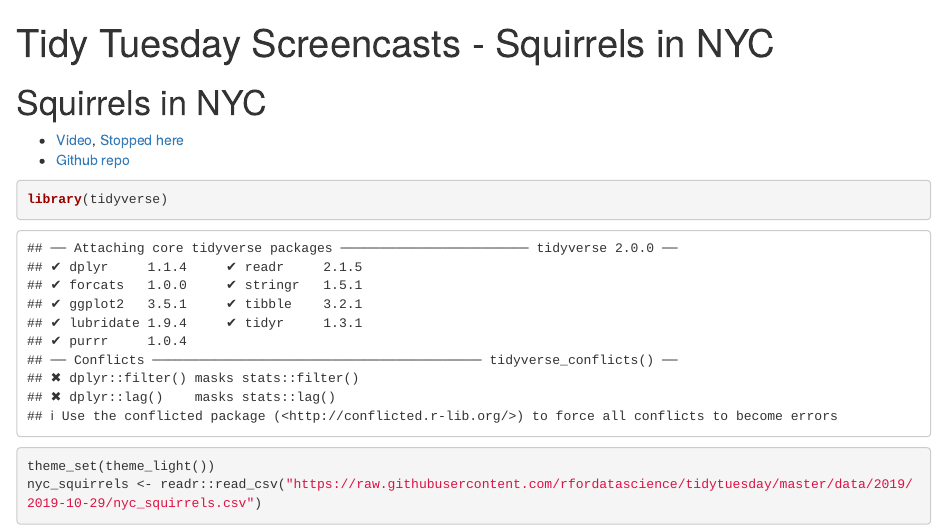
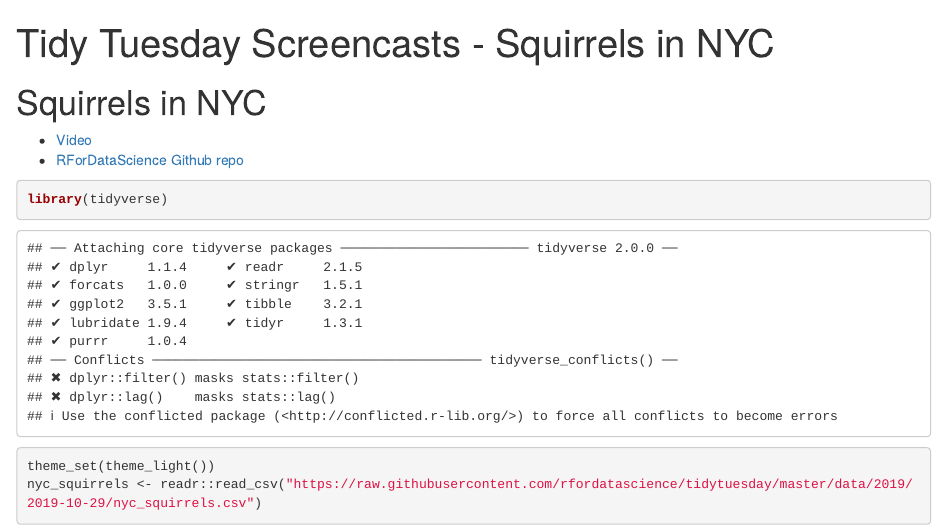
Before and after one commit to pcantalupo/tidytuesdayscreencasts, an R Markdown document (squirrelsinNYC.Rmd): the page in a window 1100 px wide, from its top. Rendered offline with R 4.5, knitr and Pandoc, with nearby package versions; some code elsewhere in the file could not run offline.

Commit message:
Update squirrelsinNYC.Rmd

````diff
--- a/squirrelsinNYC.Rmd
+++ b/squirrelsinNYC.Rmd
@@ -6,8 +6,8 @@ editor_options:
 ---
 
 # Squirrels in NYC
-- [Video](https://www.youtube.com/watch?v=6GV9sAD6Pi0), [Stopped here](https://youtu.be/6GV9sAD6Pi0?t=2377)
-- [Github repo](https://github.com/rfordatascience/tidytuesday/tree/master/data/2019/2019-10-29)
+- [Video](https://www.youtube.com/watch?v=6GV9sAD6Pi0)
+- [RForDataScience Github repo](https://github.com/rfordatascience/tidytuesday/tree/master/data/2019/2019-10-29)
 
 ```{r setup, include=FALSE}
 knitr::opts_chunk$set(echo = TRUE)
````
